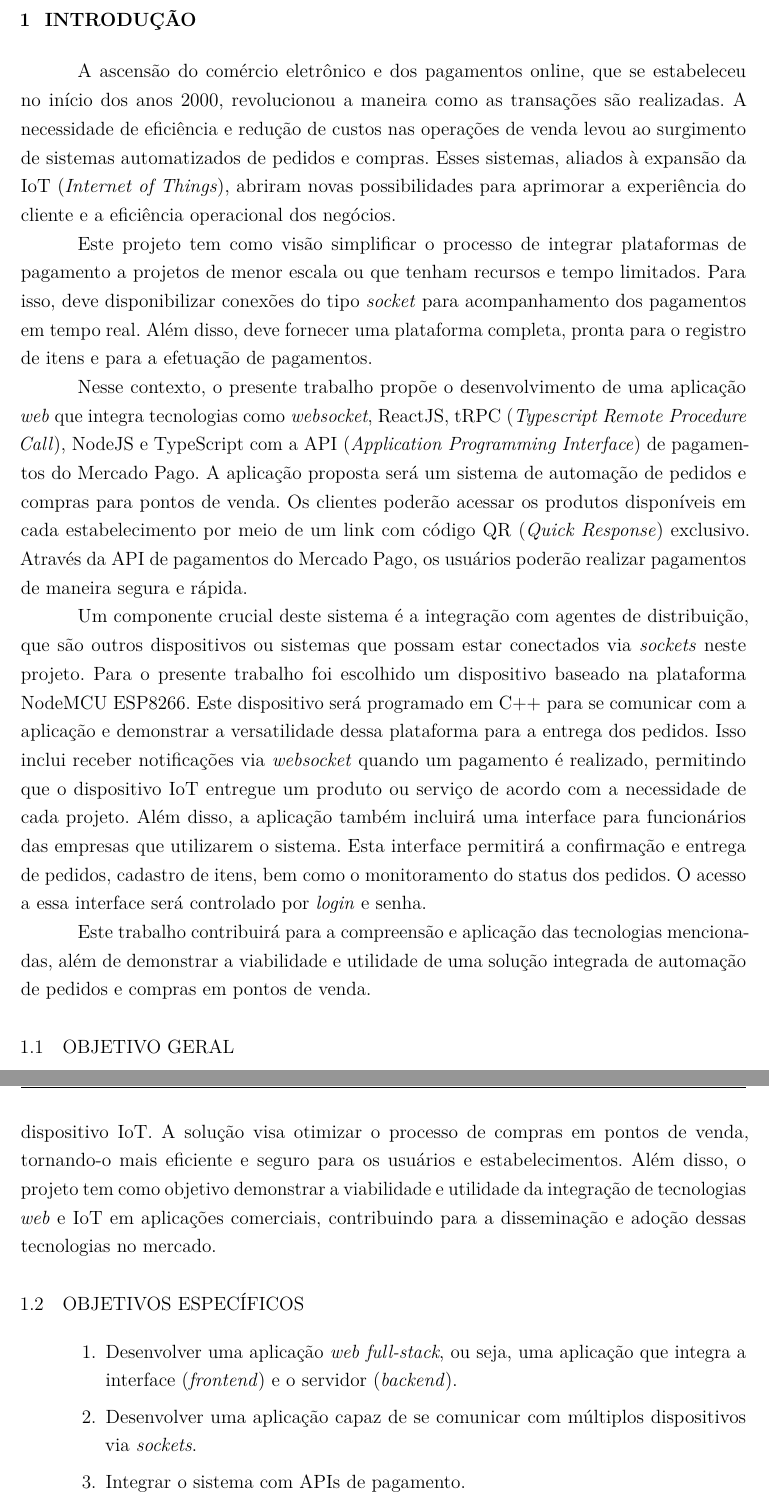
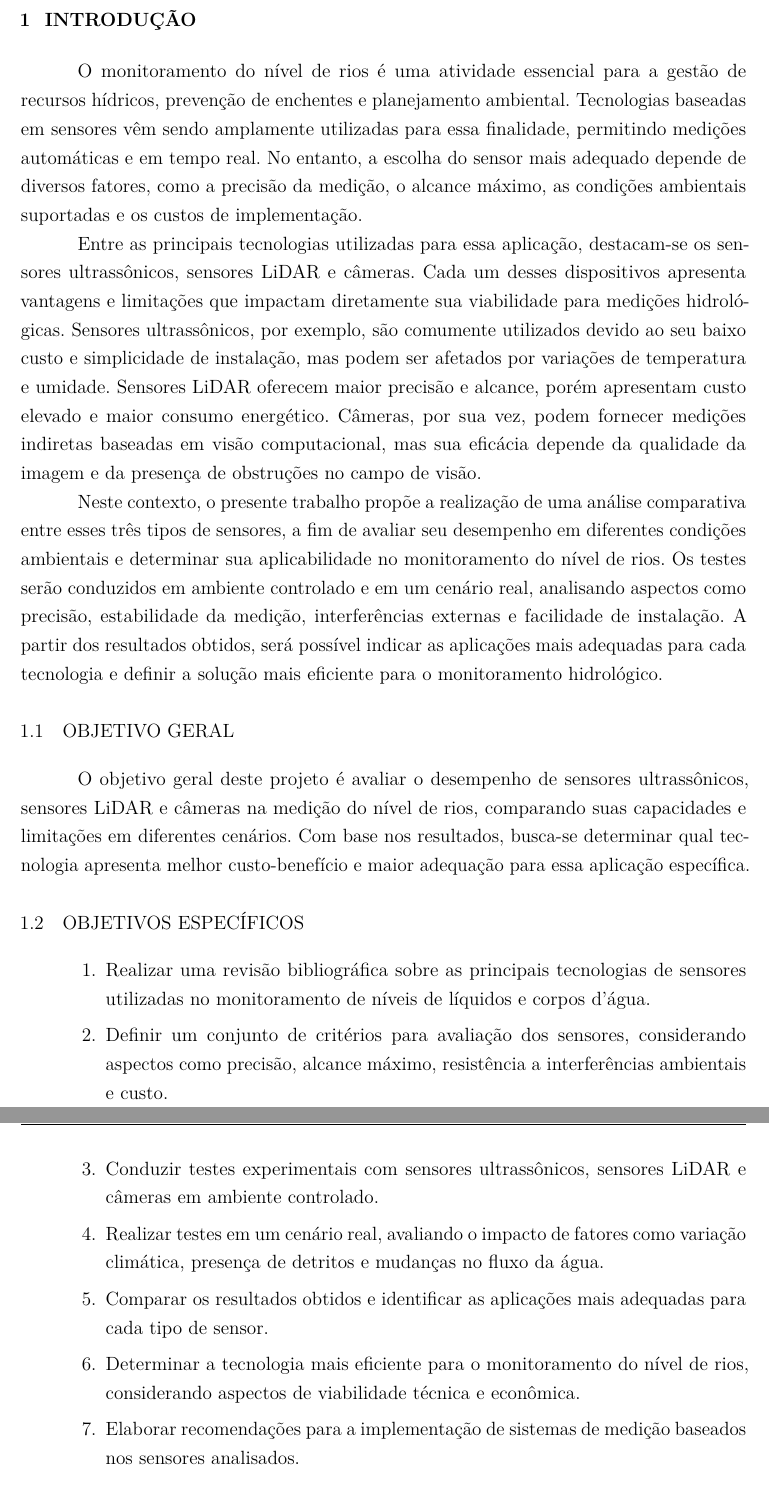
Before and after one commit to Klausdk1999/A-Review-of-Current-Sensor-Technologies-for-Environmental-Monitoring, a LaTeX thesis (template_eca_ufsc_abnt/main.tex, which reads template_eca_ufsc_abnt/capitulos/cap_1.tex): two parts of pages 15 and 16 of 51, joined at a grey line, cut so that both start at the same text. Compiled offline with pdfLaTeX.

Commit message:
placeholder para introduçao

```diff
--- a/template_eca_ufsc_abnt/capitulos/cap_1.tex
+++ b/template_eca_ufsc_abnt/capitulos/cap_1.tex
@@ -2,39 +2,33 @@
 \chapter{Introdução} \label{cap:intro}
 % ----------------------------------------------------------
 
-A ascensão do comércio eletrônico e dos pagamentos online, que se estabeleceu no início dos anos 2000, revolucionou a maneira como as transações são realizadas. A necessidade de eficiência e redução de custos nas operações de venda levou ao surgimento de sistemas automatizados de pedidos e compras. Esses sistemas, aliados à expansão da \glsxtrfull{IoT}, abriram novas possibilidades para aprimorar a experiência do cliente e a eficiência operacional dos negócios.
+O monitoramento do nível de rios é uma atividade essencial para a gestão de recursos hídricos, prevenção de enchentes e planejamento ambiental. Tecnologias baseadas em sensores vêm sendo amplamente utilizadas para essa finalidade, permitindo medições automáticas e em tempo real. No entanto, a escolha do sensor mais adequado depende de diversos fatores, como a precisão da medição, o alcance máximo, as condições ambientais suportadas e os custos de implementação.
 
-Este projeto tem como visão simplificar o processo de integrar plataformas de pagamento a projetos de menor escala ou que tenham recursos e tempo limitados. Para isso, deve disponibilizar conexões do tipo \textit{socket} para acompanhamento dos pagamentos em tempo real. Além disso, deve fornecer uma plataforma completa, pronta para o registro de itens e para a efetuação de pagamentos.
+Entre as principais tecnologias utilizadas para essa aplicação, destacam-se os sensores ultrassônicos, sensores LiDAR e câmeras. Cada um desses dispositivos apresenta vantagens e limitações que impactam diretamente sua viabilidade para medições hidrológicas. Sensores ultrassônicos, por exemplo, são comumente utilizados devido ao seu baixo custo e simplicidade de instalação, mas podem ser afetados por variações de temperatura e umidade. Sensores LiDAR oferecem maior precisão e alcance, porém apresentam custo elevado e maior consumo energético. Câmeras, por sua vez, podem fornecer medições indiretas baseadas em visão computacional, mas sua eficácia depende da qualidade da imagem e da presença de obstruções no campo de visão.
 
-Nesse contexto, o presente trabalho propõe o desenvolvimento de uma aplicação \textit{web} que integra tecnologias como \textit{websocket}, ReactJS, \glsxtrfull{tRPC}, NodeJS e TypeScript com a \glsxtrfull{API} de pagamentos do Mercado Pago. A aplicação proposta será um sistema de automação de pedidos e compras para pontos de venda. Os clientes poderão acessar os produtos disponíveis em cada estabelecimento por meio de um link com código \glsxtrfull{QR} exclusivo. Através da \gls{API} de pagamentos do Mercado Pago, os usuários poderão realizar pagamentos de maneira segura e rápida.
-
-Um componente crucial deste sistema é a integração com agentes de distribuição, que são outros dispositivos ou sistemas que possam estar conectados via \textit{sockets} neste projeto. Para o presente trabalho foi escolhido um dispositivo baseado na plataforma NodeMCU ESP8266. Este dispositivo será programado em C++ para se comunicar com a aplicação e demonstrar a versatilidade dessa plataforma para a entrega dos pedidos. Isso inclui receber notificações via \textit{websocket} quando um pagamento é realizado, permitindo que o dispositivo \gls{IoT} entregue um produto ou serviço de acordo com a necessidade de cada projeto. Além disso, a aplicação também incluirá uma interface para funcionários das empresas que utilizarem o sistema. Esta interface permitirá a confirmação e entrega de pedidos, cadastro de itens, bem como o monitoramento do status dos pedidos. O acesso a essa interface será controlado por \textit{login} e senha.
-
-Este trabalho contribuirá para a compreensão e aplicação das tecnologias mencionadas, além de demonstrar a viabilidade e utilidade de uma solução integrada de automação de pedidos e compras em pontos de venda.
+Neste contexto, o presente trabalho propõe a realização de uma análise comparativa entre esses três tipos de sensores, a fim de avaliar seu desempenho em diferentes condições ambientais e determinar sua aplicabilidade no monitoramento do nível de rios. Os testes serão conduzidos em ambiente controlado e em um cenário real, analisando aspectos como precisão, estabilidade da medição, interferências externas e facilidade de instalação. A partir dos resultados obtidos, será possível indicar as aplicações mais adequadas para cada tecnologia e definir a solução mais eficiente para o monitoramento hidrológico.
 
 \section{Objetivo Geral}
 
-O objetivo geral deste projeto é desenvolver uma solução de automação de pedidos e compras em pontos de venda utilizando tecnologias \textit{web} modernas, integradas com um dispositivo \gls{IoT}. A solução visa otimizar o processo de compras em pontos de venda, tornando-o mais eficiente e seguro para os usuários e estabelecimentos. Além disso, o projeto tem como objetivo demonstrar a viabilidade e utilidade da integração de tecnologias \textit{web} e \gls{IoT} em aplicações comerciais, contribuindo para a disseminação e adoção dessas tecnologias no mercado.
+O objetivo geral deste projeto é avaliar o desempenho de sensores ultrassônicos, sensores LiDAR e câmeras na medição do nível de rios, comparando suas capacidades e limitações em diferentes cenários. Com base nos resultados, busca-se determinar qual tecnologia apresenta melhor custo-benefício e maior adequação para essa aplicação específica.
 
 \section{Objetivos Específicos}
 
 \begin{enumerate}
 
-    \item Desenvolver uma aplicação \textit{web full-stack}, ou seja, uma aplicação que integra a interface (\textit{frontend}) e o servidor (\textit{backend}).
+    \item Realizar uma revisão bibliográfica sobre as principais tecnologias de sensores utilizadas no monitoramento de níveis de líquidos e corpos d'água.
 
-    \item Desenvolver uma aplicação capaz de se comunicar com múltiplos dispositivos via \textit{sockets}.
+    \item Definir um conjunto de critérios para avaliação dos sensores, considerando aspectos como precisão, alcance máximo, resistência a interferências ambientais e custo.
 
-    \item Integrar o sistema com APIs de pagamento.
+    \item Conduzir testes experimentais com sensores ultrassônicos, sensores LiDAR e câmeras em ambiente controlado.
 
-    \item Garantir segurança nos pagamentos online.
+    \item Realizar testes em um cenário real, avaliando o impacto de fatores como variação climática, presença de detritos e mudanças no fluxo da água.
 
-    \item Permitir pagamento via dispositivos móveis.
+    \item Comparar os resultados obtidos e identificar as aplicações mais adequadas para cada tipo de sensor.
 
-    \item Implementar interface de gerenciamento.
+    \item Determinar a tecnologia mais eficiente para o monitoramento do nível de rios, considerando aspectos de viabilidade técnica e econômica.
 
-    \item Demonstrar a comunicação do sistema com um agente de distribuição.
-
-    \item Determinar as tecnologias mais adequadas para implementação da solução.
+    \item Elaborar recomendações para a implementação de sistemas de medição baseados nos sensores analisados.
 
 \end{enumerate}
 
--- a/template_eca_ufsc_abnt/main.tex
+++ b/template_eca_ufsc_abnt/main.tex
@@ -179,7 +179,7 @@ Por fim, gostaria de estender meu agradecimento a todos que, de alguma forma, co
 
 \preambulo
 {%
-	Trabalho de Conclusão de Curso de Graduação em Engenharia de Controle e Automação do Centro Tecnológico, de Ciências Exatas e Educação da Universidade Federal de Santa Catarina como requisito para a obtenção~do~título~de~\imprimirformacao.
+	Trabalho de Conclusão de Curso de Mestrado em Computação Aplicada da Universidade do Vale do Itajaí como requisito para a obtenção~do~título~de~\imprimirformacao.
 }
 % ---
 
```
Also changed, not shown: template_eca_ufsc_abnt/main.pdf, template_eca_ufsc_abnt/capitulos/cap_1.tex (5 more changed lines), 9 other files.
